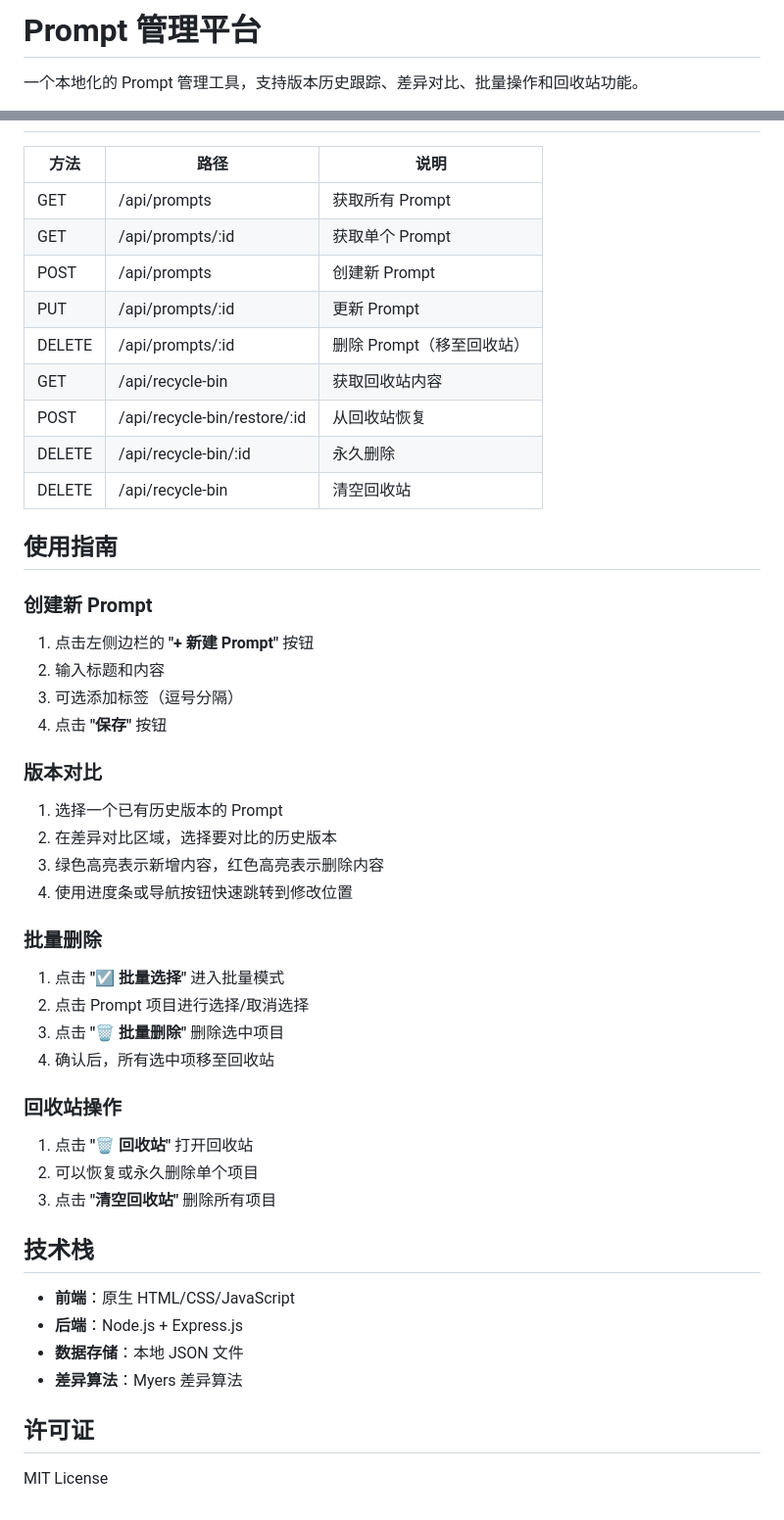
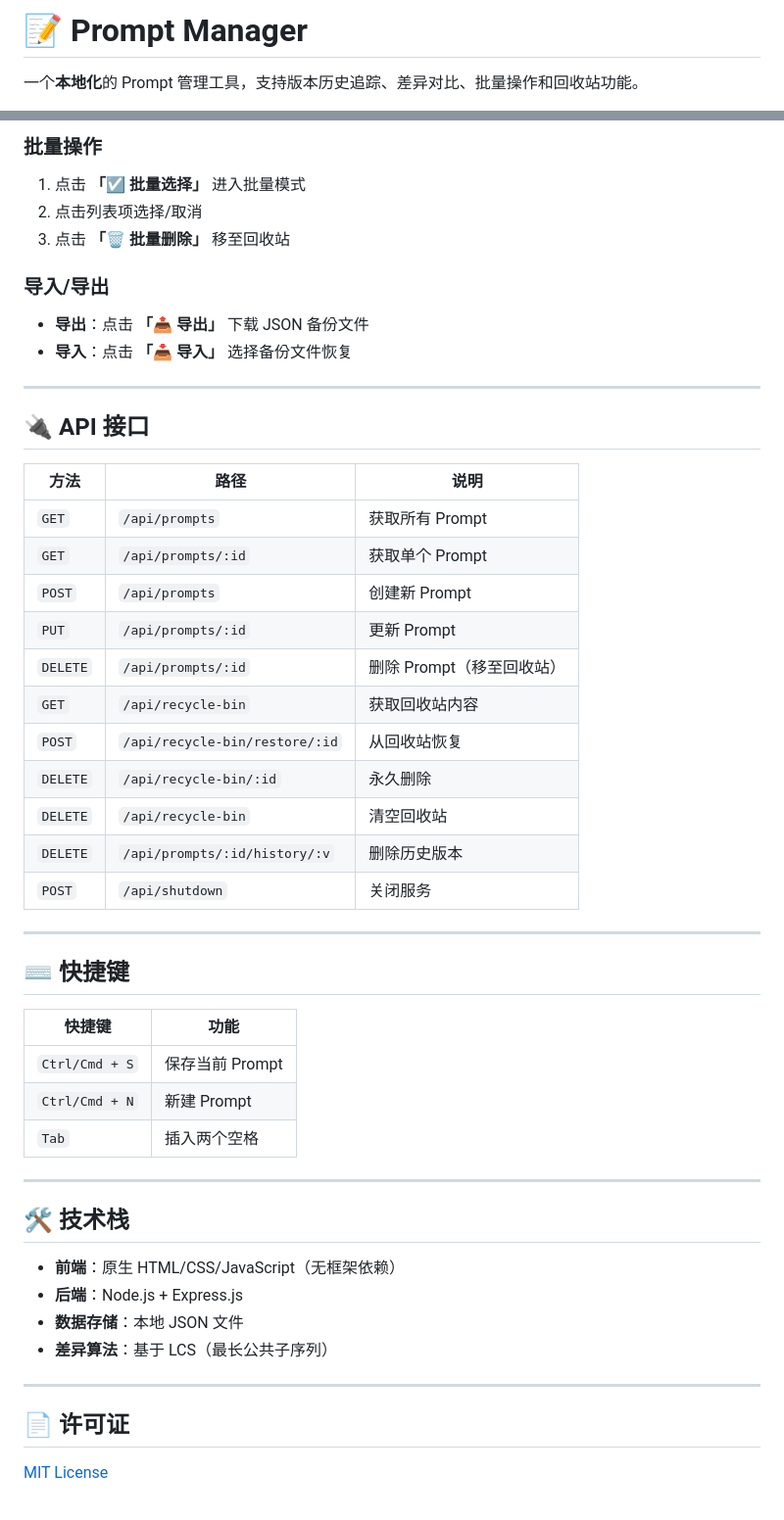
Before and after one commit to pdyhaha/prompt_manager, a Markdown page: README.md, 2 parts joined by grey strips. Shown: that part at 98% size. Drawn GitHub-style.

```diff
--- a/README.md
+++ b/README.md
@@ -1,4 +1,4 @@
-# Prompt 管理平台
+# 📝 Prompt Manager
 
-一个本地化的 Prompt 管理工具，支持版本历史跟踪、差异对比、批量操作和回收站功能。
+一个**本地化**的 Prompt 管理工具，支持版本历史追踪、差异对比、批量操作和回收站功能。
 
@@ -71,48 +96,53 @@ prompt_manager/
+### 批量操作
+
+1. 点击 **「☑️ 批量选择」** 进入批量模式
+2. 点击列表项选择/取消
+3. 点击 **「🗑️ 批量删除」** 移至回收站
+
+### 导入/导出
+
+- **导出**：点击 **「📤 导出」** 下载 JSON 备份文件
+- **导入**：点击 **「📥 导入」** 选择备份文件恢复
+
+---
+
+## 🔌 API 接口
 
 | 方法 | 路径 | 说明 |
 |------|------|------|
-| GET | /api/prompts | 获取所有 Prompt |
-| GET | /api/prompts/:id | 获取单个 Prompt |
-| POST | /api/prompts | 创建新 Prompt |
-| PUT | /api/prompts/:id | 更新 Prompt |
-| DELETE | /api/prompts/:id | 删除 Prompt（移至回收站） |
-| GET | /api/recycle-bin | 获取回收站内容 |
-| POST | /api/recycle-bin/restore/:id | 从回收站恢复 |
-| DELETE | /api/recycle-bin/:id | 永久删除 |
-| DELETE | /api/recycle-bin | 清空回收站 |
+| `GET` | `/api/prompts` | 获取所有 Prompt |
+| `GET` | `/api/prompts/:id` | 获取单个 Prompt |
+| `POST` | `/api/prompts` | 创建新 Prompt |
+| `PUT` | `/api/prompts/:id` | 更新 Prompt |
+| `DELETE` | `/api/prompts/:id` | 删除 Prompt（移至回收站） |
+| `GET` | `/api/recycle-bin` | 获取回收站内容 |
+| `POST` | `/api/recycle-bin/restore/:id` | 从回收站恢复 |
+| `DELETE` | `/api/recycle-bin/:id` | 永久删除 |
+| `DELETE` | `/api/recycle-bin` | 清空回收站 |
+| `DELETE` | `/api/prompts/:id/history/:v` | 删除历史版本 |
+| `POST` | `/api/shutdown` | 关闭服务 |
 
-## 使用指南
+---
 
-### 创建新 Prompt
-1. 点击左侧边栏的 **"+ 新建 Prompt"** 按钮
-2. 输入标题和内容
-3. 可选添加标签（逗号分隔）
-4. 点击 **"保存"** 按钮
+## ⌨️ 快捷键
 
-### 版本对比
-1. 选择一个已有历史版本的 Prompt
-2. 在差异对比区域，选择要对比的历史版本
-3. 绿色高亮表示新增内容，红色高亮表示删除内容
-4. 使用进度条或导航按钮快速跳转到修改位置
+| 快捷键 | 功能 |
+|--------|------|
+| `Ctrl/Cmd + S` | 保存当前 Prompt |
+| `Ctrl/Cmd + N` | 新建 Prompt |
+| `Tab` | 插入两个空格 |
 
-### 批量删除
-1. 点击 **"☑️ 批量选择"** 进入批量模式
-2. 点击 Prompt 项目进行选择/取消选择
-3. 点击 **"🗑️ 批量删除"** 删除选中项目
-4. 确认后，所有选中项移至回收站
+---
 
-### 回收站操作
-1. 点击 **"🗑️ 回收站"** 打开回收站
-2. 可以恢复或永久删除单个项目
-3. 点击 **"清空回收站"** 删除所有项目
+## 🛠️ 技术栈
 
-## 技术栈
-
-- **前端**：原生 HTML/CSS/JavaScript
+- **前端**：原生 HTML/CSS/JavaScript（无框架依赖）
 - **后端**：Node.js + Express.js
 - **数据存储**：本地 JSON 文件
-- **差异算法**：Myers 差异算法
+- **差异算法**：基于 LCS（最长公共子序列）
 
-## 许可证
+---
 
-MIT License
+## 📄 许可证
+
+[MIT License](LICENSE)
```
Also changed, not shown: other parts of README.md (+62 -37 lines).
